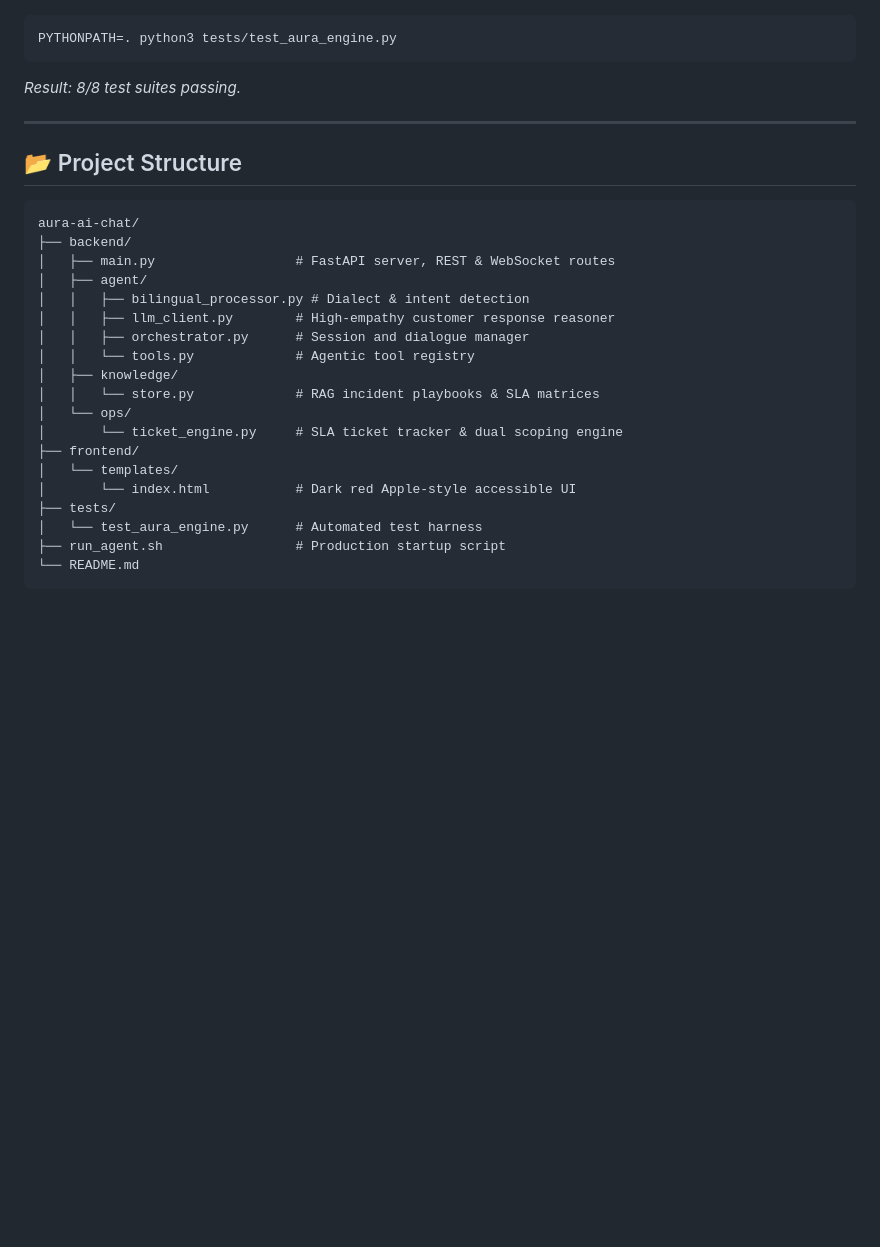
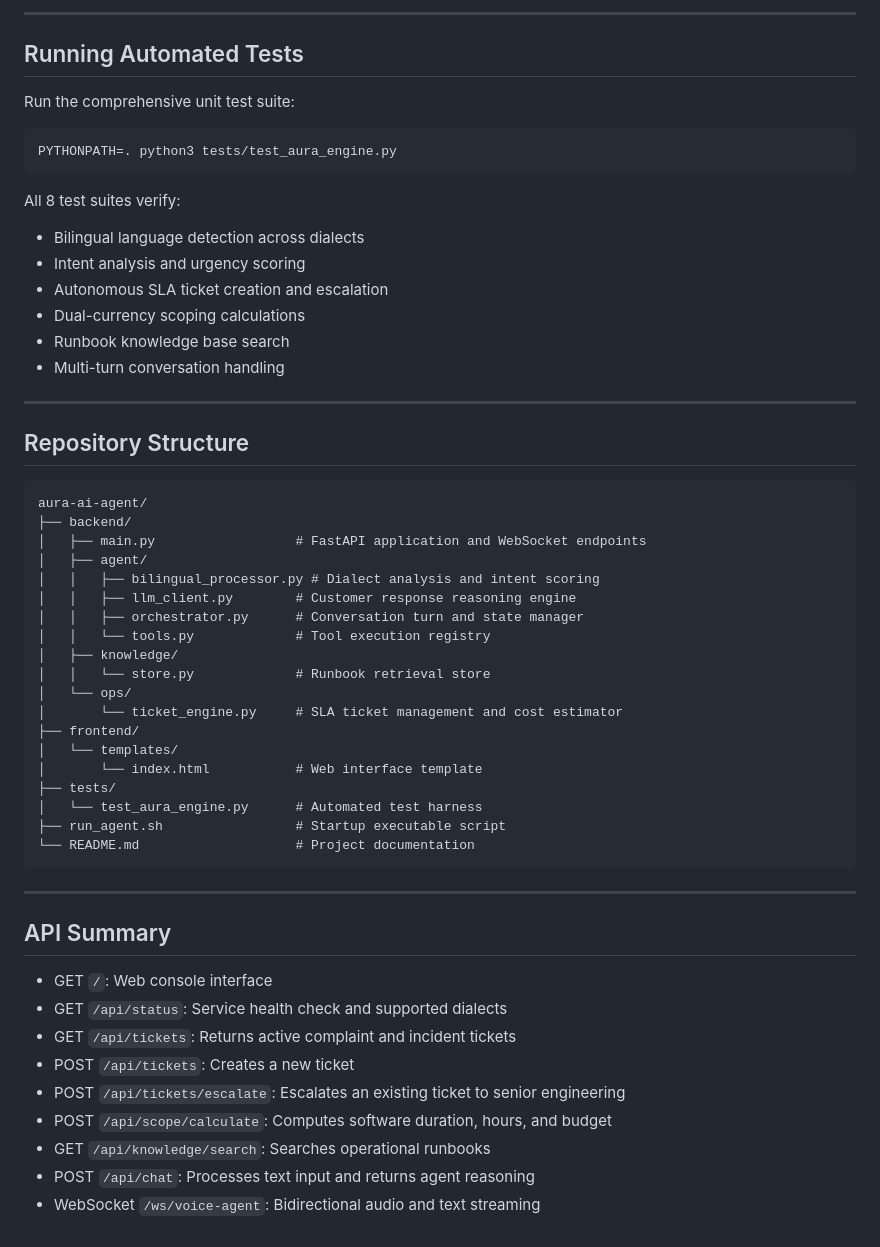
Before and after one commit to hamzaihsan9/aura-ai-agent, a Markdown page: README.md, the part around one of its changes. GitHub-like rendering; blank space fills up the shorter version.

````diff
--- a/README.md
+++ b/README.md
@@ -43,29 +83,56 @@ Access the web console at: **`http://localhost:8000`**
+---
+
+## Running Automated Tests
+
+Run the comprehensive unit test suite:
 ```bash
 PYTHONPATH=. python3 tests/test_aura_engine.py
 ```
-*Result: 8/8 test suites passing.*
+
+All 8 test suites verify:
+- Bilingual language detection across dialects
+- Intent analysis and urgency scoring
+- Autonomous SLA ticket creation and escalation
+- Dual-currency scoping calculations
+- Runbook knowledge base search
+- Multi-turn conversation handling
 
 ---
 
-## 📂 Project Structure
+## Repository Structure
+
 ```
-aura-ai-chat/
+aura-ai-agent/
 ├── backend/
-│   ├── main.py                  # FastAPI server, REST & WebSocket routes
+│   ├── main.py                  # FastAPI application and WebSocket endpoints
 │   ├── agent/
-│   │   ├── bilingual_processor.py # Dialect & intent detection
-│   │   ├── llm_client.py        # High-empathy customer response reasoner
-│   │   ├── orchestrator.py      # Session and dialogue manager
-│   │   └── tools.py             # Agentic tool registry
+│   │   ├── bilingual_processor.py # Dialect analysis and intent scoring
+│   │   ├── llm_client.py        # Customer response reasoning engine
+│   │   ├── orchestrator.py      # Conversation turn and state manager
+│   │   └── tools.py             # Tool execution registry
 │   ├── knowledge/
-│   │   └── store.py             # RAG incident playbooks & SLA matrices
+│   │   └── store.py             # Runbook retrieval store
 │   └── ops/
-│       └── ticket_engine.py     # SLA ticket tracker & dual scoping engine
+│       └── ticket_engine.py     # SLA ticket management and cost estimator
 ├── frontend/
 │   └── templates/
-│       └── index.html           # Dark red Apple-style accessible UI
+│       └── index.html           # Web interface template
 ├── tests/
 │   └── test_aura_engine.py      # Automated test harness
-├── run_agent.sh                 # Production startup script
-└── README.md
+├── run_agent.sh                 # Startup executable script
+└── README.md                    # Project documentation
 ```
+
+---
+
+## API Summary
+
+- GET `/`: Web console interface
+- GET `/api/status`: Service health check and supported dialects
+- GET `/api/tickets`: Returns active complaint and incident tickets
+- POST `/api/tickets`: Creates a new ticket
+- POST `/api/tickets/escalate`: Escalates an existing ticket to senior engineering
+- POST `/api/scope/calculate`: Computes software duration, hours, and budget
+- GET `/api/knowledge/search`: Searches operational runbooks
+- POST `/api/chat`: Processes text input and returns agent reasoning
+- WebSocket `/ws/voice-agent`: Bidirectional audio and text streaming
````
Also changed, not shown: other parts of README.md (+65 -25 lines).
